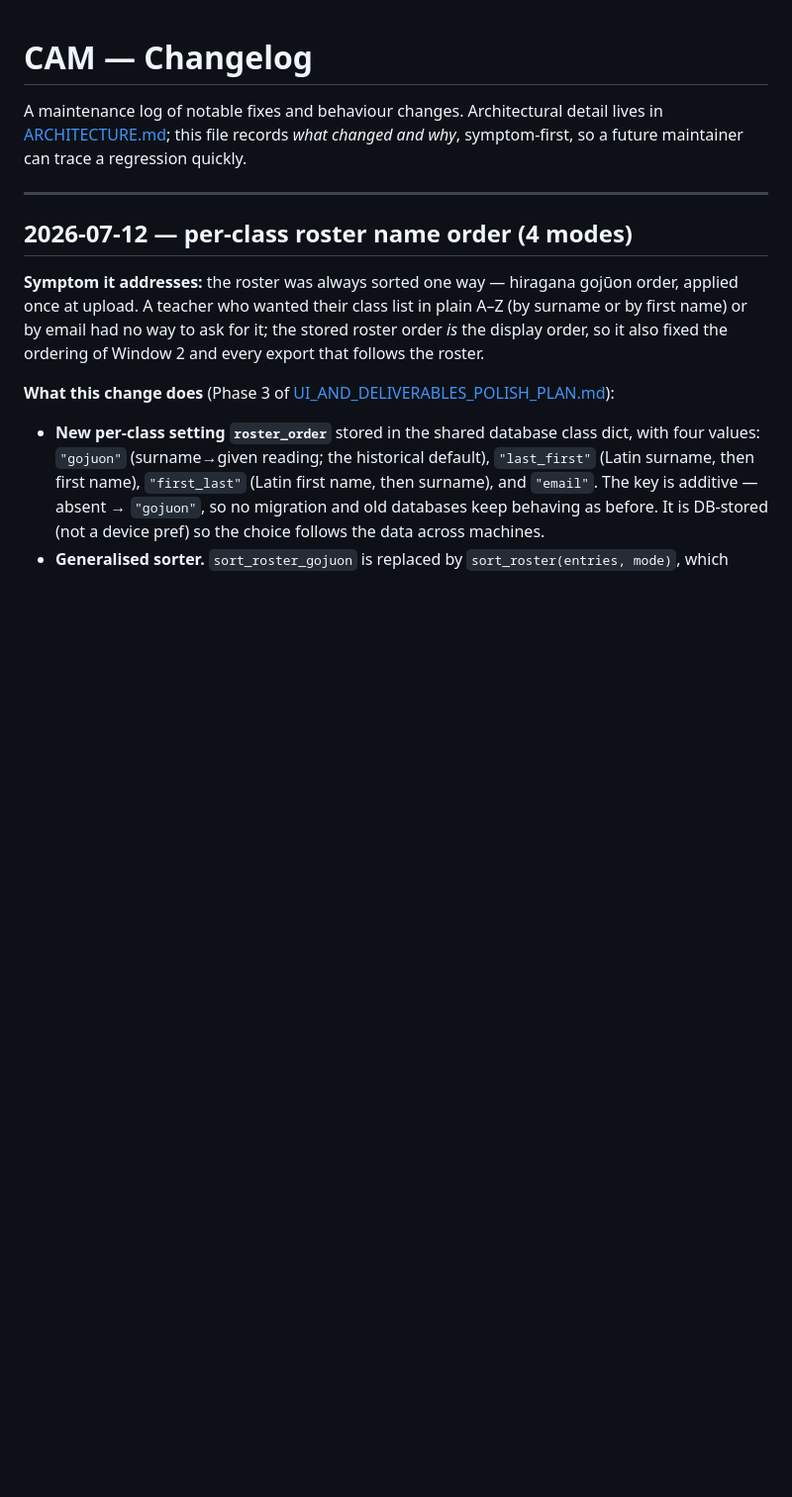
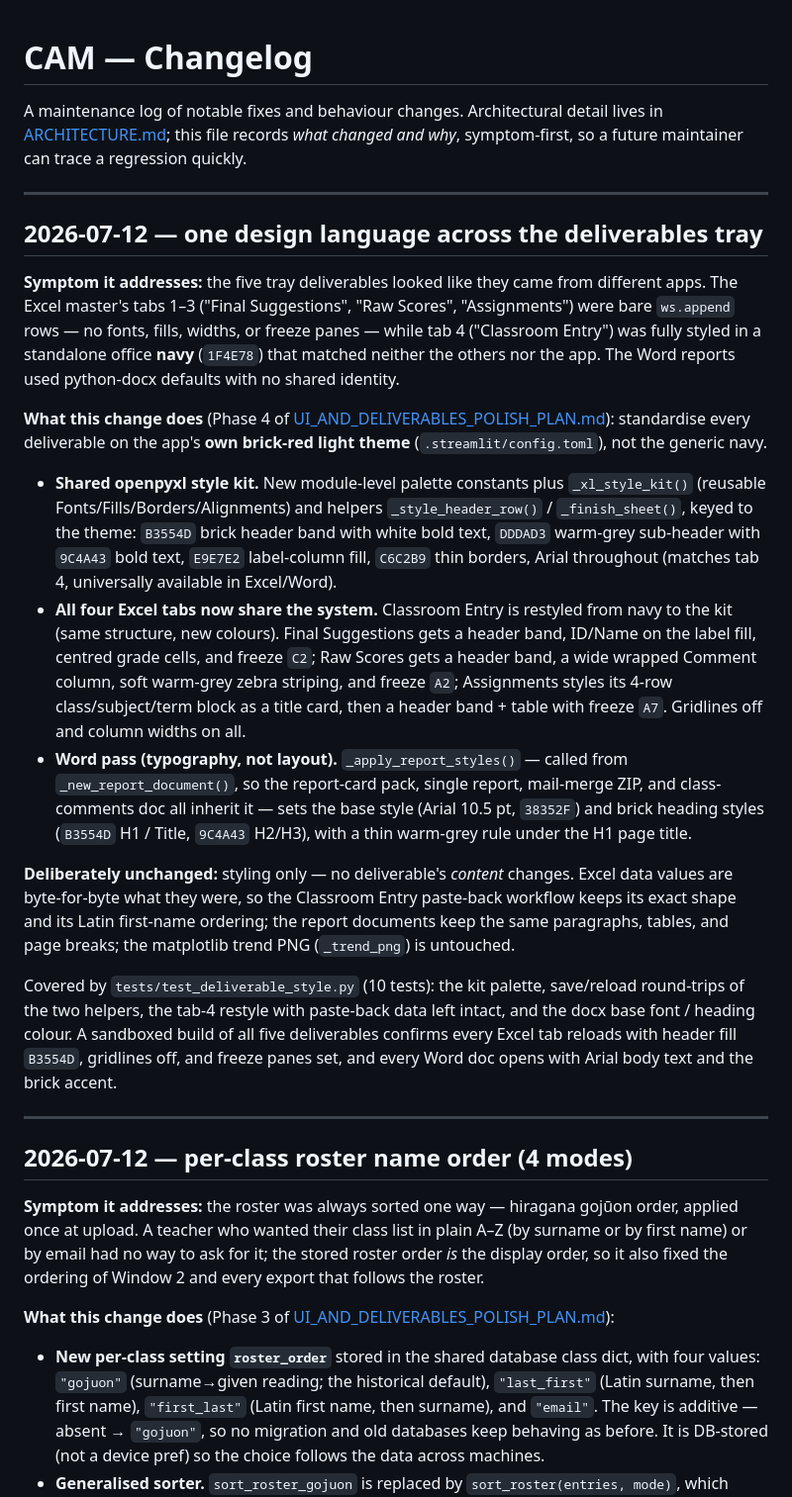
Before and after one commit to iamkifojp/criterion-assessment-metrics, a Markdown page: docs/CHANGELOG.md, the part around the change. Shown at 99% size. Rendered like a GitHub page; blank space fills up the shorter version.

Commit message:
docs: changelog for Phase 4 deliverables-tray style unification
Record the Phase 4 change (one brick-red design language across the Excel
master's four tabs and every Word report) in docs/CHANGELOG.md, symptom-first,
alongside the other UI-polish phases.

Co-Authored-By: Claude Opus 4.8 <noreply@anthropic.com>

```diff
--- a/docs/CHANGELOG.md
+++ b/docs/CHANGELOG.md
@@ -3,6 +3,54 @@
 A maintenance log of notable fixes and behaviour changes. Architectural detail
 lives in [ARCHITECTURE.md](ARCHITECTURE.md); this file records *what changed and
 why*, symptom-first, so a future maintainer can trace a regression quickly.
+
+---
+
+## 2026-07-12 — one design language across the deliverables tray
+
+**Symptom it addresses:** the five tray deliverables looked like they came from
+different apps. The Excel master's tabs 1–3 ("Final Suggestions", "Raw Scores",
+"Assignments") were bare `ws.append` rows — no fonts, fills, widths, or freeze
+panes — while tab 4 ("Classroom Entry") was fully styled in a standalone office
+**navy** (`1F4E78`) that matched neither the others nor the app. The Word
+reports used python-docx defaults with no shared identity.
+
+**What this change does** (Phase 4 of
+[UI_AND_DELIVERABLES_POLISH_PLAN.md](UI_AND_DELIVERABLES_POLISH_PLAN.md)):
+standardise every deliverable on the app's **own brick-red light theme**
+(`.streamlit/config.toml`), not the generic navy.
+
+- **Shared openpyxl style kit.** New module-level palette constants plus
+  `_xl_style_kit()` (reusable Fonts/Fills/Borders/Alignments) and helpers
+  `_style_header_row()` / `_finish_sheet()`, keyed to the theme: `B3554D` brick
+  header band with white bold text, `DDDAD3` warm-grey sub-header with `9C4A43`
+  bold text, `E9E7E2` label-column fill, `C6C2B9` thin borders, Arial throughout
+  (matches tab 4, universally available in Excel/Word).
+- **All four Excel tabs now share the system.** Classroom Entry is restyled from
+  navy to the kit (same structure, new colours). Final Suggestions gets a header
+  band, ID/Name on the label fill, centred grade cells, and freeze `C2`; Raw
+  Scores gets a header band, a wide wrapped Comment column, soft warm-grey zebra
+  striping, and freeze `A2`; Assignments styles its 4-row class/subject/term
+  block as a title card, then a header band + table with freeze `A7`. Gridlines
+  off and column widths on all.
+- **Word pass (typography, not layout).** `_apply_report_styles()` — called from
+  `_new_report_document()`, so the report-card pack, single report, mail-merge
+  ZIP, and class-comments doc all inherit it — sets the base style (Arial
+  10.5 pt, `38352F`) and brick heading styles (`B3554D` H1 / Title, `9C4A43`
+  H2/H3), with a thin warm-grey rule under the H1 page title.
+
+**Deliberately unchanged:** styling only — no deliverable's *content* changes.
+Excel data values are byte-for-byte what they were, so the Classroom Entry
+paste-back workflow keeps its exact shape and its Latin first-name ordering; the
+report documents keep the same paragraphs, tables, and page breaks; the
+matplotlib trend PNG (`_trend_png`) is untouched.
+
+Covered by `tests/test_deliverable_style.py` (10 tests): the kit palette,
+save/reload round-trips of the two helpers, the tab-4 restyle with paste-back
+data left intact, and the docx base font / heading colour. A sandboxed build of
+all five deliverables confirms every Excel tab reloads with header fill
+`B3554D`, gridlines off, and freeze panes set, and every Word doc opens with
+Arial body text and the brick accent.
 
 ---
 
```
